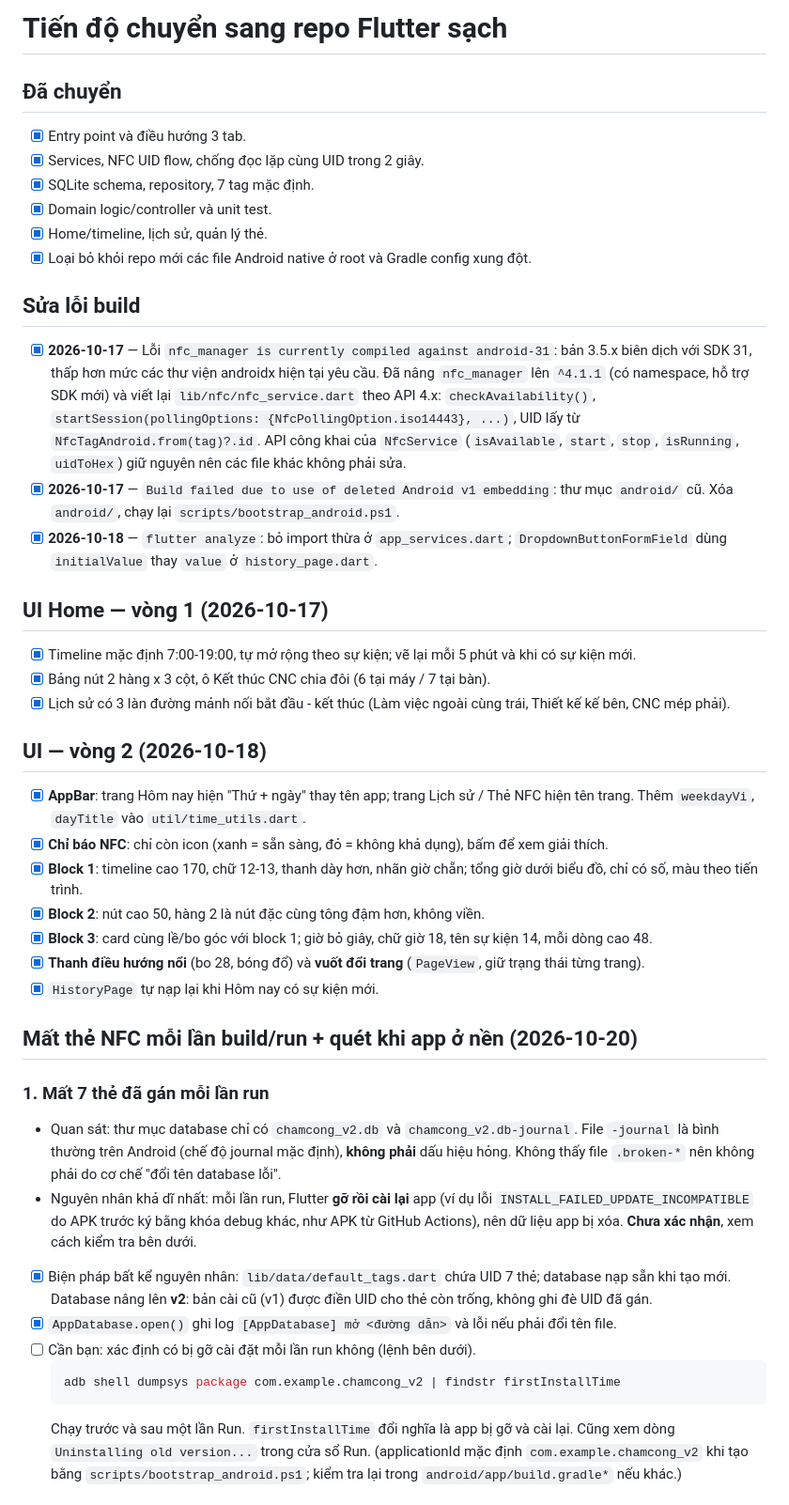
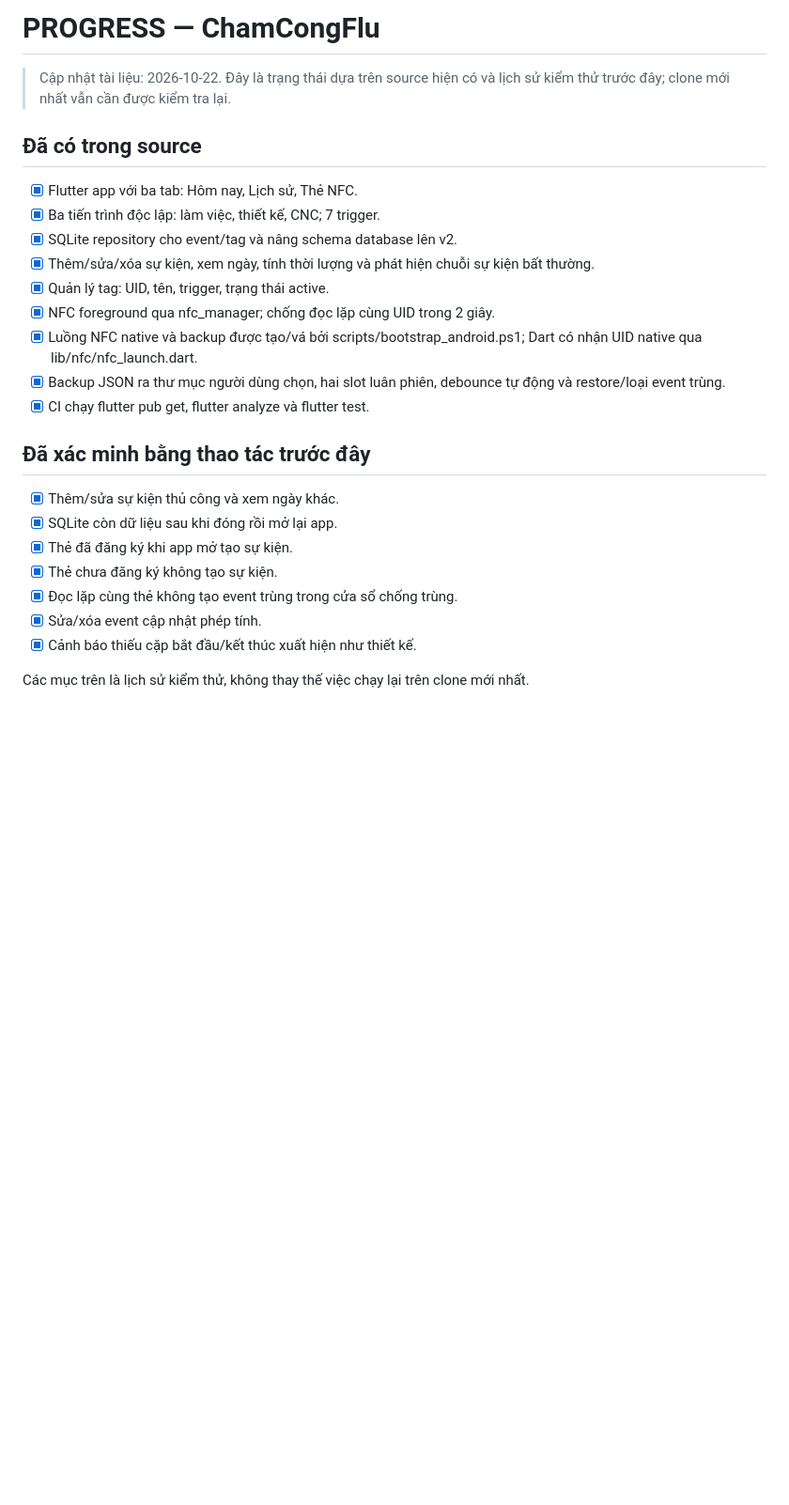
Before and after one commit to tudinh0722-wq/ChamCongFlu, a Markdown page: PROGRESS.md, the part around one of its changes. Shown at 94% size. Rendered like a GitHub page; blank space fills up the shorter version.

Commit message:
docs: align progress with current source and test plan

````diff
--- a/PROGRESS.md
+++ b/PROGRESS.md
@@ -1,43 +1,28 @@
-# Tiến độ chuyển sang repo Flutter sạch
+# PROGRESS — ChamCongFlu
 
-## Đã chuyển
-- [x] Entry point và điều hướng 3 tab.
-- [x] Services, NFC UID flow, chống đọc lặp cùng UID trong 2 giây.
-- [x] SQLite schema, repository, 7 tag mặc định.
-- [x] Domain logic/controller và unit test.
-- [x] Home/timeline, lịch sử, quản lý thẻ.
-- [x] Loại bỏ khỏi repo mới các file Android native ở root và Gradle config xung đột.
+> Cập nhật tài liệu: 2026-10-22. Đây là trạng thái dựa trên source hiện có và lịch sử kiểm thử trước đây; clone mới nhất vẫn cần được kiểm tra lại.
 
-## Sửa lỗi build
-- [x] **2026-10-17** — Lỗi `nfc_manager is currently compiled against android-31`: bản 3.5.x biên dịch với SDK 31, thấp hơn mức các thư viện androidx hiện tại yêu cầu. Đã nâng `nfc_manager` lên `^4.1.1` (có namespace, hỗ trợ SDK mới) và viết lại `lib/nfc/nfc_service.dart` theo API 4.x: `checkAvailability()`, `startSession(pollingOptions: {NfcPollingOption.iso14443}, ...)`, UID lấy từ `NfcTagAndroid.from(tag)?.id`. API công khai của `NfcService` (`isAvailable`, `start`, `stop`, `isRunning`, `uidToHex`) giữ nguyên nên các file khác không phải sửa.
-- [x] **2026-10-17** — `Build failed due to use of deleted Android v1 embedding`: thư mục `android/` cũ. Xóa `android/`, chạy lại `scripts/bootstrap_android.ps1`.
-- [x] **2026-10-18** — `flutter analyze`: bỏ import thừa ở `app_services.dart`; `DropdownButtonFormField` dùng `initialValue` thay `value` ở `history_page.dart`.
+## Đã có trong source
 
-## UI Home — vòng 1 (2026-10-17)
-- [x] Timeline mặc định 7:00-19:00, tự mở rộng theo sự kiện; vẽ lại mỗi 5 phút và khi có sự kiện mới.
-- [x] Bảng nút 2 hàng x 3 cột, ô Kết thúc CNC chia đôi (6 tại máy / 7 tại bàn).
-- [x] Lịch sử có 3 làn đường mảnh nối bắt đầu - kết thúc (Làm việc ngoài cùng trái, Thiết kế kế bên, CNC mép phải).
+- [x] Flutter app với ba tab: Hôm nay, Lịch sử, Thẻ NFC.
+- [x] Ba tiến trình độc lập: làm việc, thiết kế, CNC; 7 trigger.
+- [x] SQLite repository cho event/tag và nâng schema database lên v2.
+- [x] Thêm/sửa/xóa sự kiện, xem ngày, tính thời lượng và phát hiện chuỗi sự kiện bất thường.
+- [x] Quản lý tag: UID, tên, trigger, trạng thái active.
+- [x] NFC foreground qua nfc_manager; chống đọc lặp cùng UID trong 2 giây.
+- [x] Luồng NFC native và backup được tạo/vá bởi scripts/bootstrap_android.ps1; Dart có nhận UID native qua lib/nfc/nfc_launch.dart.
+- [x] Backup JSON ra thư mục người dùng chọn, hai slot luân phiên, debounce tự động và restore/loại event trùng.
+- [x] CI chạy flutter pub get, flutter analyze và flutter test.
 
-## UI — vòng 2 (2026-10-18)
-- [x] **AppBar**: trang Hôm nay hiện "Thứ + ngày" thay tên app; trang Lịch sử / Thẻ NFC hiện tên trang. Thêm `weekdayVi`, `dayTitle` vào `util/time_utils.dart`.
-- [x] **Chỉ báo NFC**: chỉ còn icon (xanh = sẵn sàng, đỏ = không khả dụng), bấm để xem giải thích.
-- [x] **Block 1**: timeline cao 170, chữ 12-13, thanh dày hơn, nhãn giờ chẵn; tổng giờ dưới biểu đồ, chỉ có số, màu theo tiến trình.
-- [x] **Block 2**: nút cao 50, hàng 2 là nút đặc cùng tông đậm hơn, không viền.
-- [x] **Block 3**: card cùng lề/bo góc với block 1; giờ bỏ giây, chữ giờ 18, tên sự kiện 14, mỗi dòng cao 48.
-- [x] **Thanh điều hướng nổi** (bo 28, bóng đổ) và **vuốt đổi trang** (`PageView`, giữ trạng thái từng trang).
-- [x] `HistoryPage` tự nạp lại khi Hôm nay có sự kiện mới.
+## Đã xác minh bằng thao tác trước đây
 
-## Mất thẻ NFC mỗi lần build/run + quét khi app ở nền (2026-10-20)
+- [x] Thêm/sửa sự kiện thủ công và xem ngày khác.
+- [x] SQLite còn dữ liệu sau khi đóng rồi mở lại app.
+- [x] Thẻ đã đăng ký khi app mở tạo sự kiện.
+- [x] Thẻ chưa đăng ký không tạo sự kiện.
+- [x] Đọc lặp cùng thẻ không tạo event trùng trong cửa sổ chống trùng.
+- [x] Sửa/xóa event cập nhật phép tính.
+- [x] Cảnh báo thiếu cặp bắt đầu/kết thúc xuất hiện như thiết kế.
 
-### 1. Mất 7 thẻ đã gán mỗi lần run
-- Quan sát: thư mục database chỉ có `chamcong_v2.db` và `chamcong_v2.db-journal`. File `-journal` là bình thường trên Android (chế độ journal mặc định), **không phải** dấu hiệu hỏng. Không thấy file `.broken-*` nên không phải do cơ chế "đổi tên database lỗi".
-- Nguyên nhân khả dĩ nhất: mỗi lần run, Flutter **gỡ rồi cài lại** app (ví dụ lỗi `INSTALL_FAILED_UPDATE_INCOMPATIBLE` do APK trước ký bằng khóa debug khác, như APK từ GitHub Actions), nên dữ liệu app bị xóa. **Chưa xác nhận**, xem cách kiểm tra bên dưới.
-- [x] Biện pháp bất kể nguyên nhân: `lib/data/default_tags.dart` chứa UID 7 thẻ; database nạp sẵn khi tạo mới. Database nâng lên **v2**: bản cài cũ (v1) được điền UID cho thẻ còn trống, không ghi đè UID đã gán.
-- [x] `AppDatabase.open()` ghi log `[AppDatabase] mở <đường dẫn>` và lỗi nếu phải đổi tên file.
-- [ ] Cần bạn: xác định có bị gỡ cài đặt mỗi lần run không (lệnh bên dưới).
-  ```powershell
-  adb shell dumpsys package com.example.chamcong_v2 | findstr firstInstallTime
-  ```
-  Chạy trước và sau một lần Run. `firstInstallTime` đổi nghĩa là app bị gỡ và cài lại. Cũng xem dòng `Uninstalling old version...` trong cửa sổ Run.
-  (applicationId mặc định `com.example.chamcong_v2` khi tạo bằng `scripts/bootstrap_android.ps1`; kiểm tra lại trong `android/app/build.gradle*` nếu khác.)
+Các mục trên là lịch sử kiểm thử, không thay thế việc chạy lại trên clone mới nhất.
 
````
Also changed, not shown: other parts of PROGRESS.md (+29 -23 lines).
